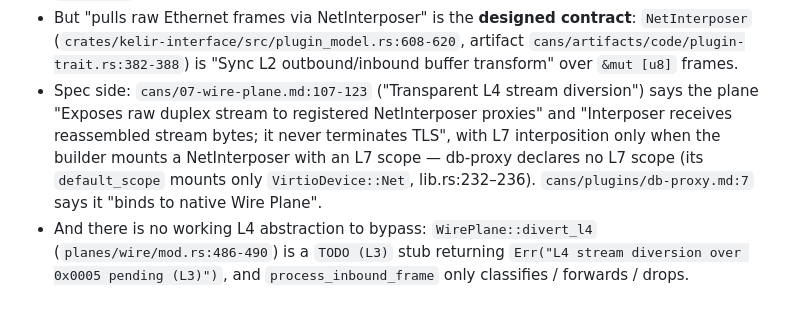
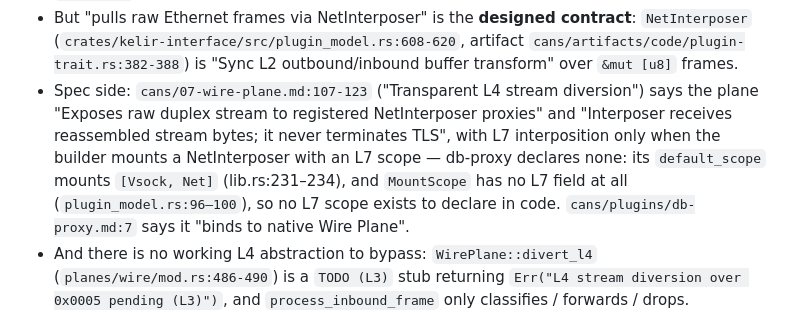
Before and after one commit to dalangHQ/kelir, a Markdown page: work-order.md, the part around the change. Drawn GitHub-style.

Commit message:
KELIR work-order: correct §3a db-proxy default_scope evidence
default_scope mounts [Vsock, Net] (lib.rs:231-234), not Net only;
MountScope has no L7 field (plugin_model.rs:96-100), so no L7 scope
exists to declare. The §3a conclusion (no L7 scope declared) stands;
only the cited evidence was false. Prose-only fix, no gate re-run.
Not pushed, no token.

```diff
--- a/work-order.md
+++ b/work-order.md
@@ -164,8 +164,9 @@
   diversion") says the plane "Exposes raw duplex stream to registered
   NetInterposer proxies" and "Interposer receives reassembled stream bytes; it
   never terminates TLS", with L7 interposition only when the builder mounts a
-  NetInterposer with an L7 scope — db-proxy declares no L7 scope (its
-  `default_scope` mounts only `VirtioDevice::Net`, lib.rs:232–236).
+  NetInterposer with an L7 scope — db-proxy declares none: its `default_scope`
+  mounts `[Vsock, Net]` (lib.rs:231–234), and `MountScope` has no L7 field at
+  all (`plugin_model.rs:96–100`), so no L7 scope exists to declare in code.
   `cans/plugins/db-proxy.md:7` says it "binds to native Wire Plane".
 - And there is no working L4 abstraction to bypass:
   `WirePlane::divert_l4` (`planes/wire/mod.rs:486-490`) is a `TODO (L3)` stub
```
